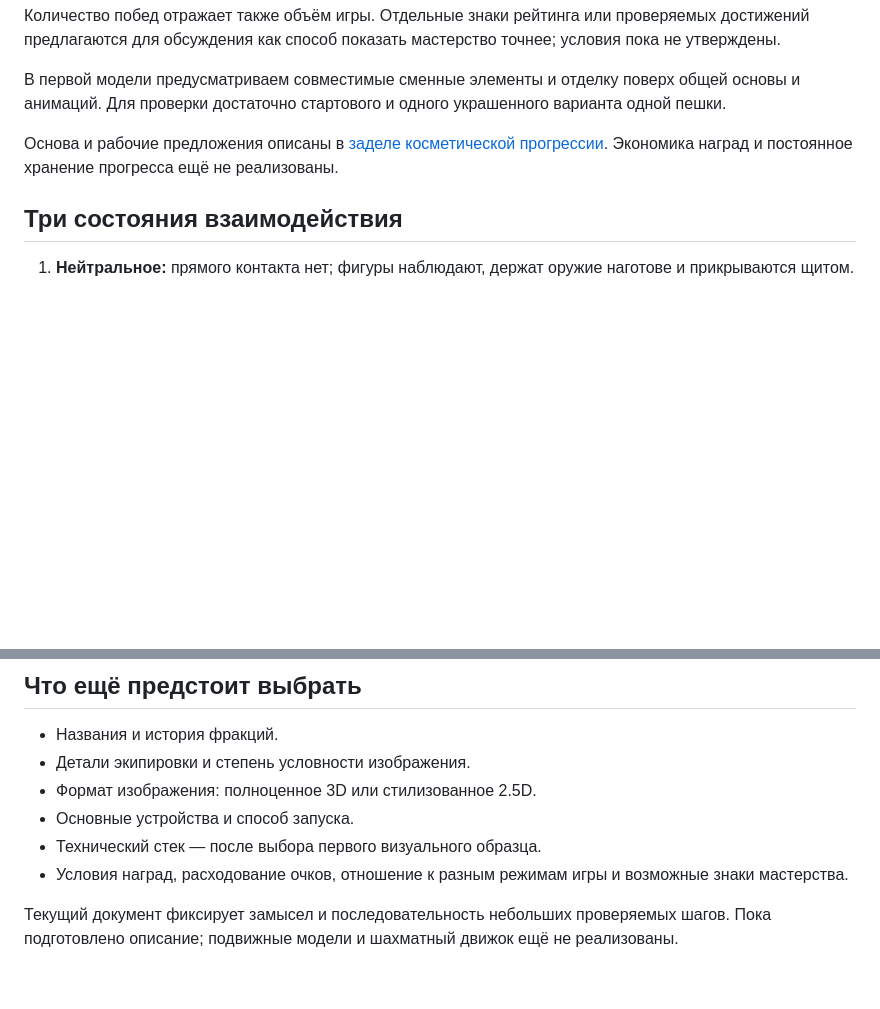
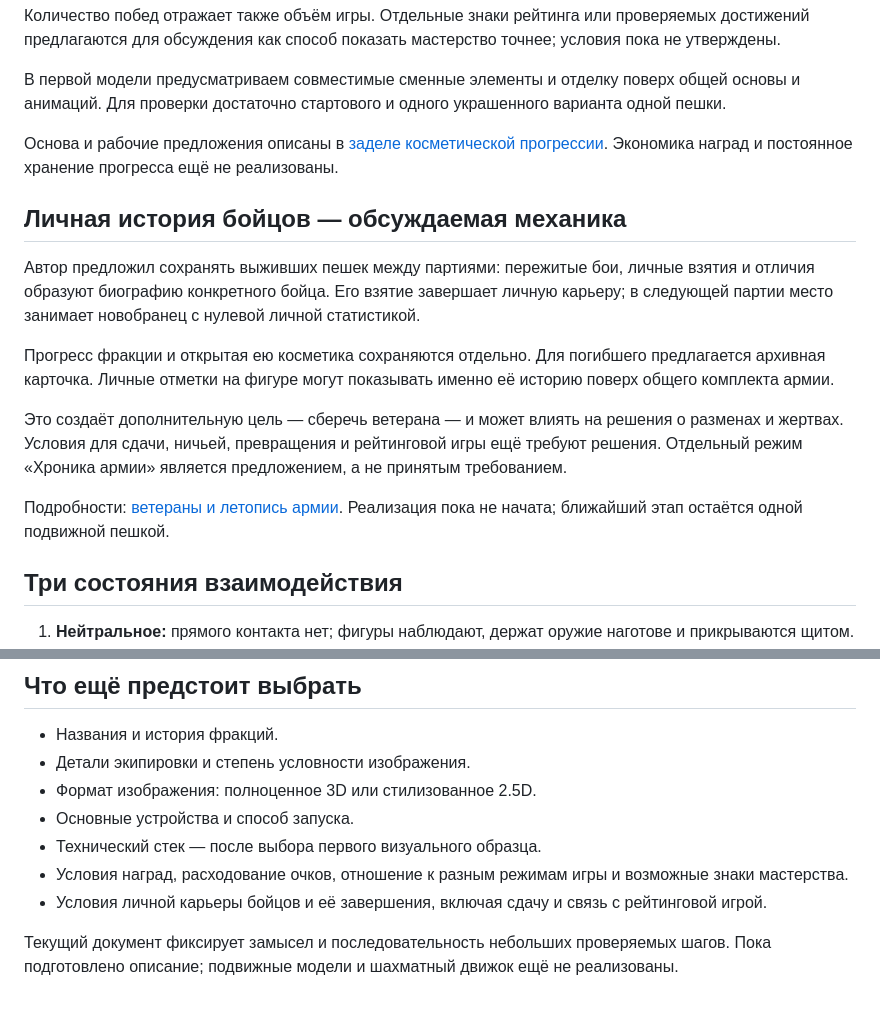
Before and after one commit to sakrett001-ai/Lazy-crazy-chess, a Markdown page: README.md, 2 parts joined by grey strips. Drawn GitHub-style; blank space fills up the shorter version.

Commit message:
docs: record individual veteran proposal and unresolved game incentives

```diff
--- a/README.md
+++ b/README.md
@@ -30,6 +30,16 @@
 В первой модели предусматриваем совместимые сменные элементы и отделку поверх общей основы и анимаций. Для проверки достаточно стартового и одного украшенного варианта одной пешки.
 
 Основа и рабочие предложения описаны в [заделе косметической прогрессии](docs/COSMETIC_PROGRESSION.md). Экономика наград и постоянное хранение прогресса ещё не реализованы.
+
+## Личная история бойцов — обсуждаемая механика
+
+Автор предложил сохранять выживших пешек между партиями: пережитые бои, личные взятия и отличия образуют биографию конкретного бойца. Его взятие завершает личную карьеру; в следующей партии место занимает новобранец с нулевой личной статистикой.
+
+Прогресс фракции и открытая ею косметика сохраняются отдельно. Для погибшего предлагается архивная карточка. Личные отметки на фигуре могут показывать именно её историю поверх общего комплекта армии.
+
+Это создаёт дополнительную цель — сберечь ветерана — и может влиять на решения о разменах и жертвах. Условия для сдачи, ничьей, превращения и рейтинговой игры ещё требуют решения. Отдельный режим «Хроника армии» является предложением, а не принятым требованием.
+
+Подробности: [ветераны и летопись армии](docs/VETERAN_CHRONICLES.md). Реализация пока не начата; ближайший этап остаётся одной подвижной пешкой.
 
 ## Три состояния взаимодействия
 
@@ -92,5 +102,6 @@
 - Основные устройства и способ запуска.
 - Технический стек — после выбора первого визуального образца.
 - Условия наград, расходование очков, отношение к разным режимам игры и возможные знаки мастерства.
+- Условия личной карьеры бойцов и её завершения, включая сдачу и связь с рейтинговой игрой.
 
 Текущий документ фиксирует замысел и последовательность небольших проверяемых шагов. Пока подготовлено описание; подвижные модели и шахматный движок ещё не реализованы.
```
